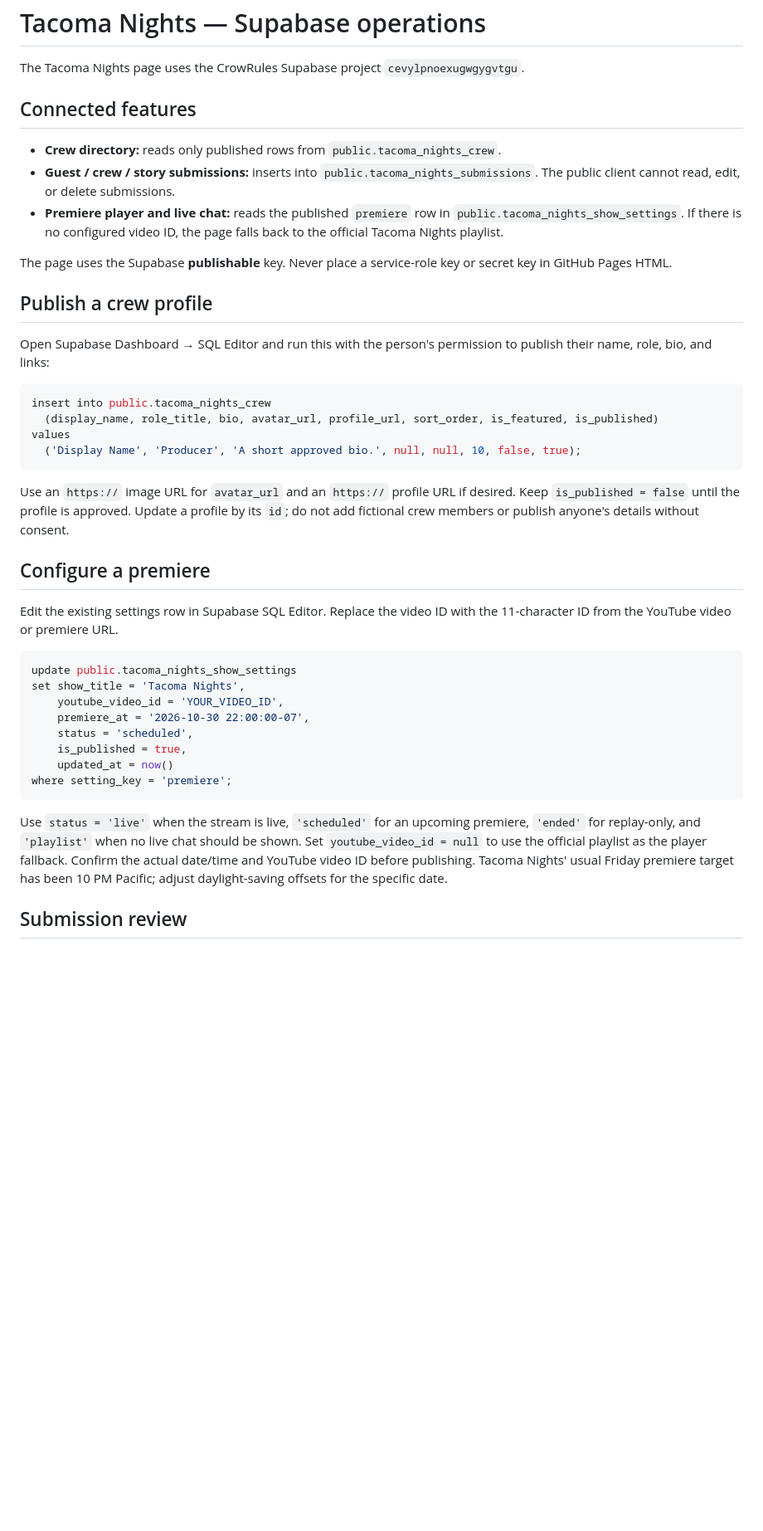
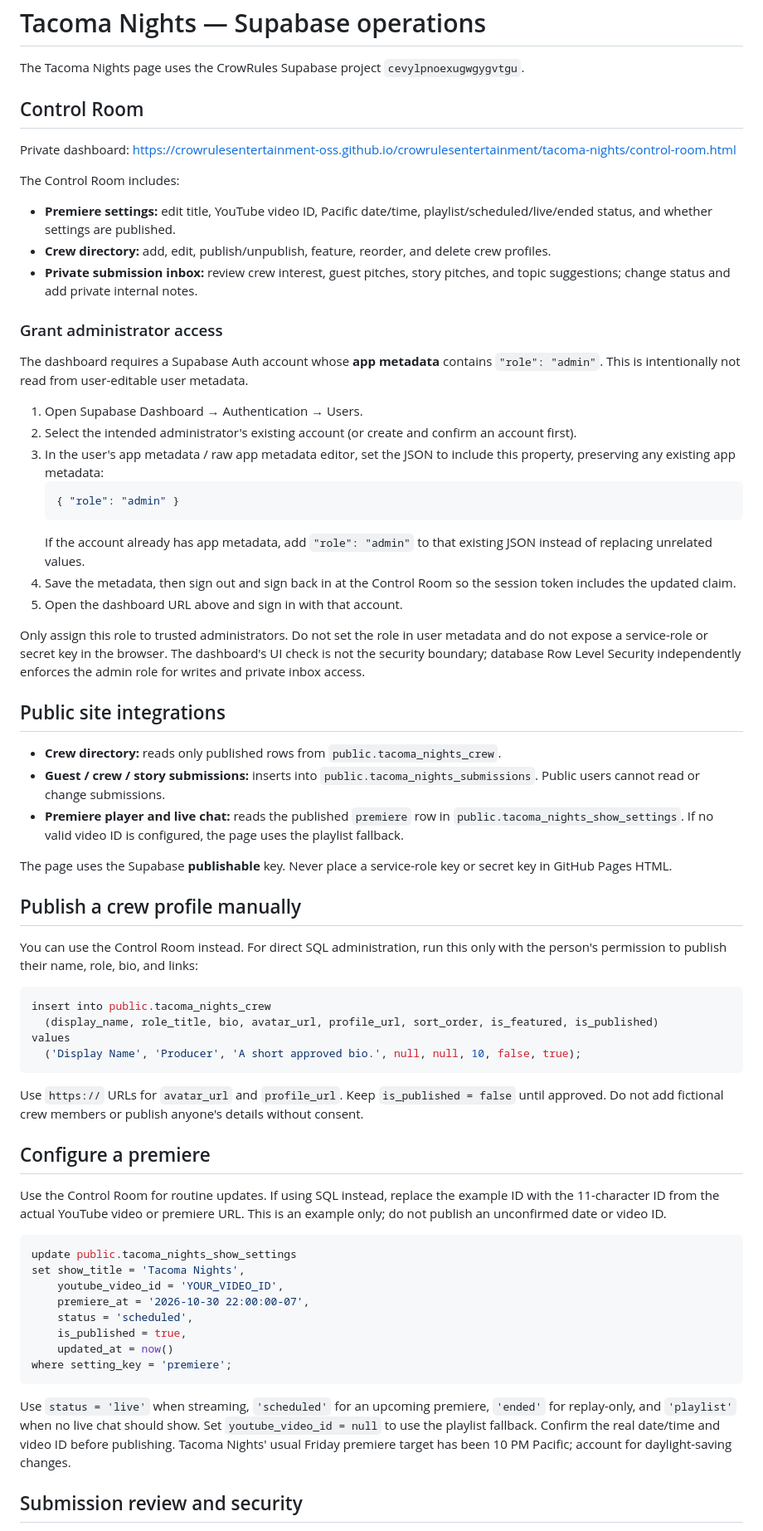
Before and after one commit to crowrulesentertainment-oss/crowrulesentertainment, a Markdown page: tacoma-nights/SUPABASE-SETUP.md, the part around one of its changes. Shown at 83% size. GitHub-like rendering; blank space fills up the shorter version.

Commit message:
Document Tacoma Nights Control Room and admin security

````diff
--- a/tacoma-nights/SUPABASE-SETUP.md
+++ b/tacoma-nights/SUPABASE-SETUP.md
@@ -2,17 +2,42 @@
 
 The Tacoma Nights page uses the CrowRules Supabase project `cevylpnoexugwgygvtgu`.
 
-## Connected features
+## Control Room
+
+Private dashboard: https://crowrulesentertainment-oss.github.io/crowrulesentertainment/tacoma-nights/control-room.html
+
+The Control Room includes:
+- **Premiere settings:** edit title, YouTube video ID, Pacific date/time, playlist/scheduled/live/ended status, and whether settings are published.
+- **Crew directory:** add, edit, publish/unpublish, feature, reorder, and delete crew profiles.
+- **Private submission inbox:** review crew interest, guest pitches, story pitches, and topic suggestions; change status and add private internal notes.
+
+### Grant administrator access
+
+The dashboard requires a Supabase Auth account whose **app metadata** contains `"role": "admin"`. This is intentionally not read from user-editable user metadata.
+
+1. Open Supabase Dashboard → Authentication → Users.
+2. Select the intended administrator's existing account (or create and confirm an account first).
+3. In the user's app metadata / raw app metadata editor, set the JSON to include this property, preserving any existing app metadata:
+   ```json
+   { "role": "admin" }
+   ```
+   If the account already has app metadata, add `"role": "admin"` to that existing JSON instead of replacing unrelated values.
+4. Save the metadata, then sign out and sign back in at the Control Room so the session token includes the updated claim.
+5. Open the dashboard URL above and sign in with that account.
+
+Only assign this role to trusted administrators. Do not set the role in user metadata and do not expose a service-role or secret key in the browser. The dashboard's UI check is not the security boundary; database Row Level Security independently enforces the admin role for writes and private inbox access.
+
+## Public site integrations
 
 - **Crew directory:** reads only published rows from `public.tacoma_nights_crew`.
-- **Guest / crew / story submissions:** inserts into `public.tacoma_nights_submissions`. The public client cannot read, edit, or delete submissions.
-- **Premiere player and live chat:** reads the published `premiere` row in `public.tacoma_nights_show_settings`. If there is no configured video ID, the page falls back to the official Tacoma Nights playlist.
+- **Guest / crew / story submissions:** inserts into `public.tacoma_nights_submissions`. Public users cannot read or change submissions.
+- **Premiere player and live chat:** reads the published `premiere` row in `public.tacoma_nights_show_settings`. If no valid video ID is configured, the page uses the playlist fallback.
 
 The page uses the Supabase **publishable** key. Never place a service-role key or secret key in GitHub Pages HTML.
 
-## Publish a crew profile
+## Publish a crew profile manually
 
-Open Supabase Dashboard → SQL Editor and run this with the person's permission to publish their name, role, bio, and links:
+You can use the Control Room instead. For direct SQL administration, run this only with the person's permission to publish their name, role, bio, and links:
 
 ```sql
 insert into public.tacoma_nights_crew
@@ -21,11 +46,11 @@ values
   ('Display Name', 'Producer', 'A short approved bio.', null, null, 10, false, true);
 ```
 
-Use an `https://` image URL for `avatar_url` and an `https://` profile URL if desired. Keep `is_published = false` until the profile is approved. Update a profile by its `id`; do not add fictional crew members or publish anyone's details without consent.
+Use `https://` URLs for `avatar_url` and `profile_url`. Keep `is_published = false` until approved. Do not add fictional crew members or publish anyone's details without consent.
 
 ## Configure a premiere
 
-Edit the existing settings row in Supabase SQL Editor. Replace the video ID with the 11-character ID from the YouTube video or premiere URL.
+Use the Control Room for routine updates. If using SQL instead, replace the example ID with the 11-character ID from the actual YouTube video or premiere URL. This is an example only; do not publish an unconfirmed date or video ID.
 
 ```sql
 update public.tacoma_nights_show_settings
@@ -38,7 +63,7 @@ set show_title = 'Tacoma Nights',
 where setting_key = 'premiere';
 ```
 
-Use `status = 'live'` when the stream is live, `'scheduled'` for an upcoming premiere, `'ended'` for replay-only, and `'playlist'` when no live chat should be shown. Set `youtube_video_id = null` to use the official playlist as the player fallback. Confirm the actual date/time and YouTube video ID before publishing. Tacoma Nights' usual Friday premiere target has been 10 PM Pacific; adjust daylight-saving offsets for the specific date.
+Use `status = 'live'` when streaming, `'scheduled'` for an upcoming premiere, `'ended'` for replay-only, and `'playlist'` when no live chat should show. Set `youtube_video_id = null` to use the playlist fallback. Confirm the real date/time and video ID before publishing. Tacoma Nights' usual Friday premiere target has been 10 PM Pacific; account for daylight-saving changes.
 
-## Submission review
+## Submission review and security
 
````
Also changed, not shown: other parts of tacoma-nights/SUPABASE-SETUP.md (+7 -9 lines).
